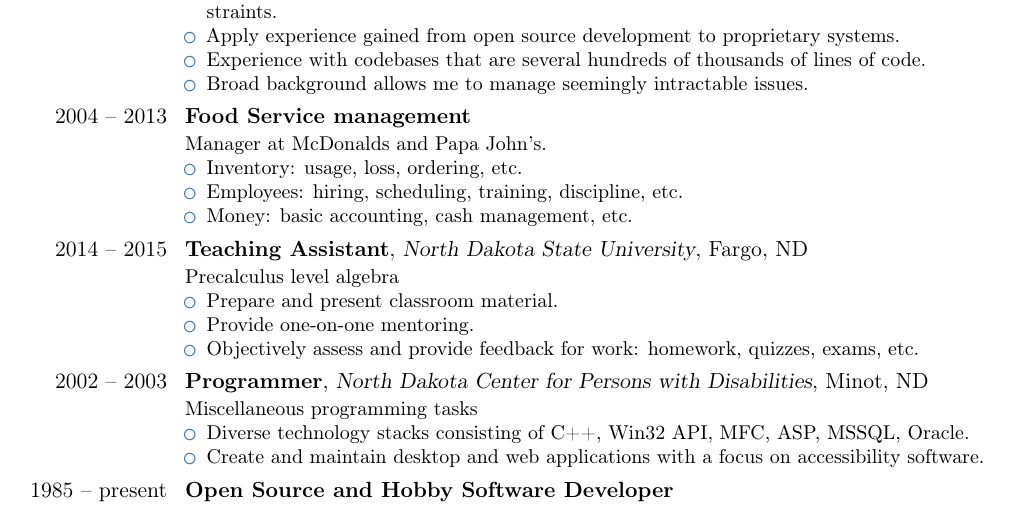
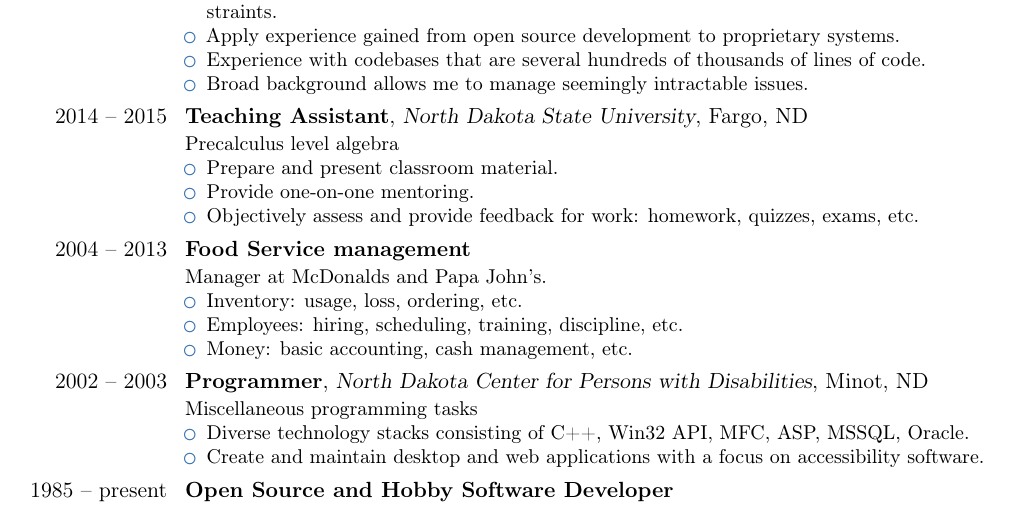
Before and after one commit to ylixir/resume, a LaTeX CV (resume.tex): part of page 1 of 3, cut so that both start at the same text. Compiled offline with pdfLaTeX.

Commit message:
rearrange job order

```diff
--- a/resume.tex
+++ b/resume.tex
@@ -41,6 +41,15 @@ Experience with codebases that are several hundreds of thousands of lines of cod
 \item
 Broad background allows me to manage seemingly intractable issues.
 \end{itemize}}
+\cventry{2014 -- 2015}{Teaching Assistant}{North Dakota State University}{Fargo, ND}{}{Precalculus level algebra
+\begin{itemize}
+\item
+Prepare and present classroom material.
+\item
+Provide one-on-one mentoring.
+\item
+Objectively assess and provide feedback for work: homework, quizzes, exams, etc.
+\end{itemize}}
 \cventry{2004 -- 2013}{Food Service management}{}{}{}{Manager at McDonalds and Papa John's.
 \begin{itemize}
   \item
```
Also changed, not shown: resume.pdf, resume.tex (9 more changed lines).
